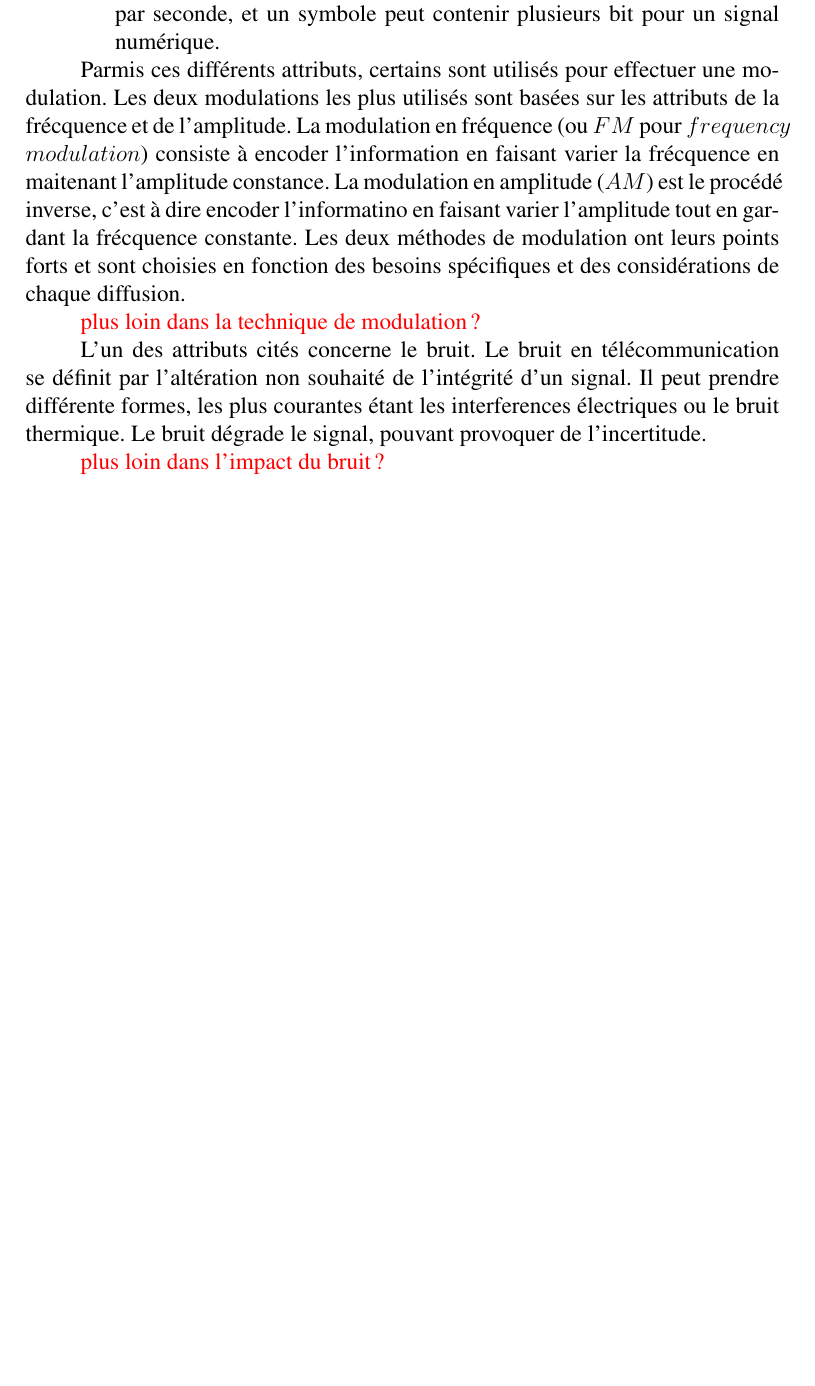
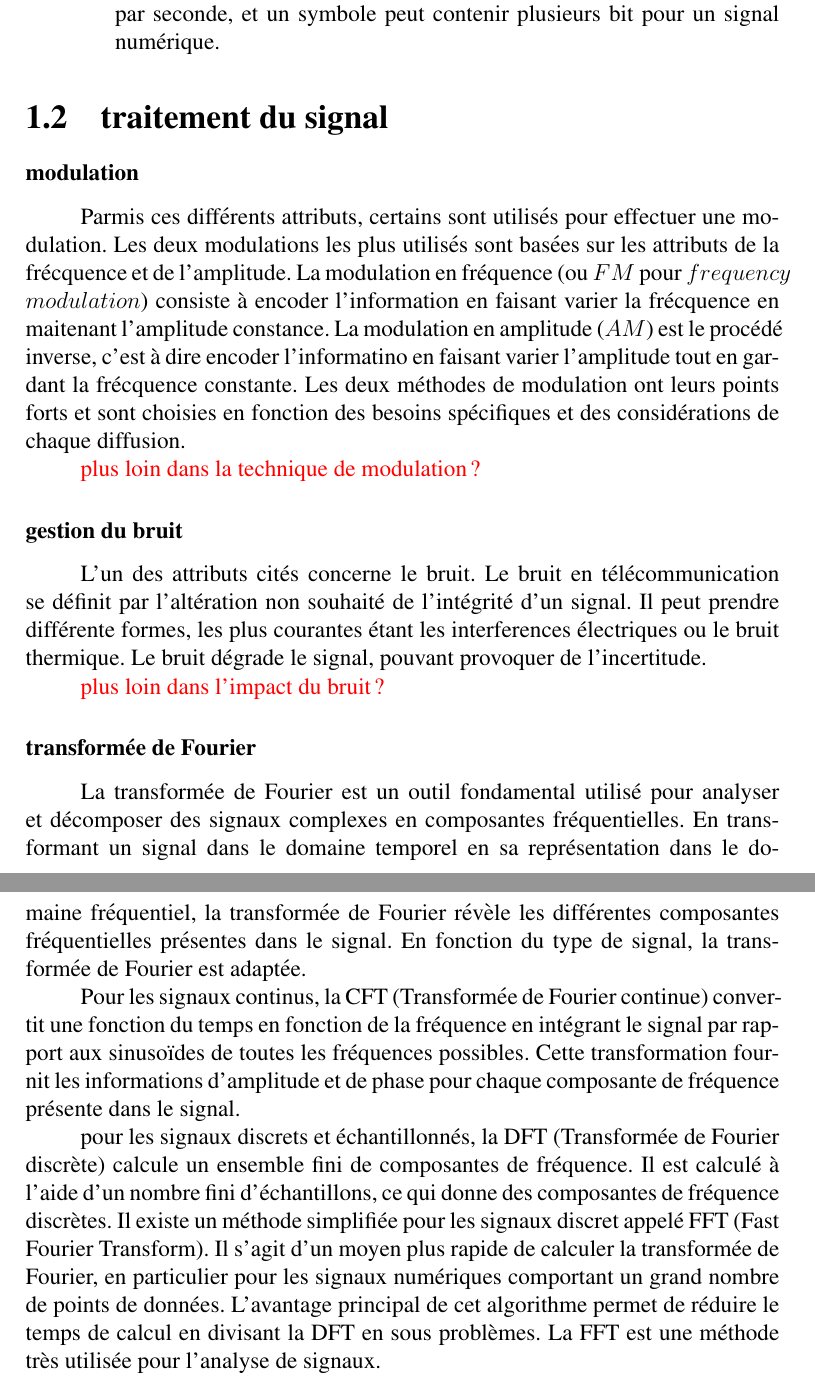
Before and after one commit to Arnaud458/TFE2023, a LaTeX document (memoireUMONS-LaTeX/memoire.tex): part of page 5 of 19 before the commit and two parts of pages 5 and 6 of 20 after it, the two joined at a grey line, cut so that both start at the same text, the shorter picture padded with empty space. Compiled offline with pdfLaTeX.

Commit message:
Transformée de Fourier (1.2)

```diff
--- a/memoireUMONS-LaTeX/memoire.tex
+++ b/memoireUMONS-LaTeX/memoire.tex
@@ -113,13 +113,27 @@ En télécommunication, les signaux sont associés aux ondes radios, ainsi appel
 
 \end{itemize}
 
+\section{traitement du signal}
+
+\subsubsection{modulation}
+
 Parmis ces différents attributs, certains sont utilisés pour effectuer une modulation. Les deux modulations les plus utilisés sont basées sur les attributs de la frécquence et de l'amplitude. La modulation en fréquence (ou $FM$ pour $frequency$ $modulation$) consiste à encoder l'information en faisant varier la frécquence en maitenant l'amplitude constance. La modulation en amplitude ($AM$) est le procédé inverse, c'est à dire encoder l'informatino en faisant varier l'amplitude tout en gardant la frécquence constante. Les deux méthodes de modulation ont leurs points forts et sont choisies en fonction des besoins spécifiques et des considérations de chaque diffusion.
 
 \textcolor{red}{plus loin dans la technique de modulation ?}
 
+\subsubsection{gestion du bruit}
+
 L'un des attributs cités concerne le bruit. Le bruit en télécommunication se définit par l'altération non souhaité de l'intégrité d'un signal. Il peut prendre différente formes, les plus courantes étant les interferences électriques ou le bruit thermique. Le bruit dégrade le signal, pouvant provoquer de l'incertitude.
 
 \textcolor{red}{plus loin dans l'impact du bruit ?}
+
+\subsubsection{transformée de Fourier}
+
+La transformée de Fourier est un outil fondamental utilisé pour analyser et décomposer des signaux complexes en composantes fréquentielles. En transformant un signal dans le domaine temporel en sa représentation dans le domaine fréquentiel, la transformée de Fourier révèle les différentes composantes fréquentielles présentes dans le signal. En fonction du type de signal, la transformée de Fourier est adaptée.
+
+Pour les signaux continus, la CFT (Transformée de Fourier continue) convertit une fonction du temps en fonction de la fréquence en intégrant le signal par rapport aux sinusoïdes de toutes les fréquences possibles. Cette transformation fournit les informations d'amplitude et de phase pour chaque composante de fréquence présente dans le signal.
+
+pour les signaux discrets et échantillonnés, la DFT (Transformée de Fourier discrète) calcule un ensemble fini de composantes de fréquence. Il est calculé à l’aide d’un nombre fini d’échantillons, ce qui donne des composantes de fréquence discrètes. Il existe un méthode simplifiée pour les signaux discret appelé FFT (Fast Fourier Transform). Il s'agit d'un moyen plus rapide de calculer la transformée de Fourier, en particulier pour les signaux numériques comportant un grand nombre de points de données. L'avantage principal de cet algorithme permet de réduire le temps de calcul en divisant la DFT en sous problèmes. La FFT est une méthode très utilisée pour l'analyse de signaux.
 
 \newpage
 
```
Also changed, not shown: memoireUMONS-LaTeX/memoire.pdf, memoireUMONS-LaTeX/memoire.tex (2 more changed lines).
